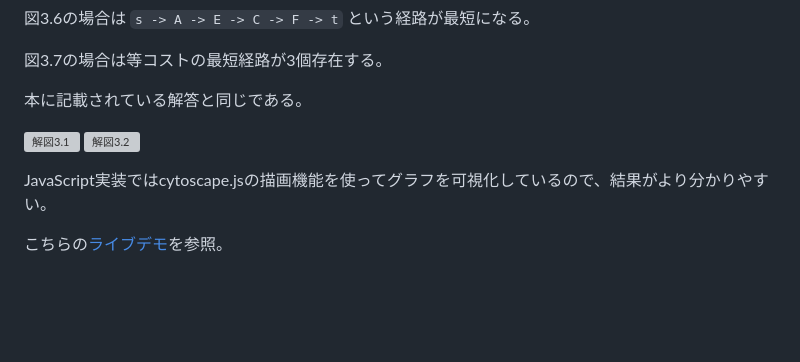
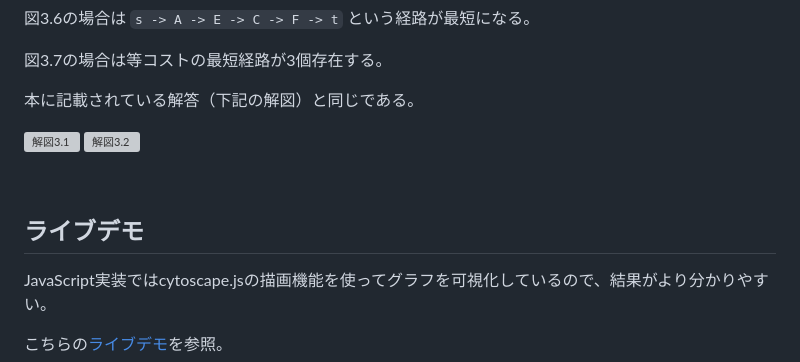
Before and after one commit to takamitsu-iida/dijkstra, a Markdown page: README.md, the part around the change. Rendered like a GitHub page; blank space fills up the shorter version; grey boxes are pictures that could not be loaded.

Commit message:
add comments

```diff
--- a/README.md
+++ b/README.md
@@ -20,10 +20,14 @@ $ bin/dijkstra.py
 
 図3.7の場合は等コストの最短経路が3個存在する。
 
-本に記載されている解答と同じである。
+本に記載されている解答（下記の解図）と同じである。
 
 ![解図3.1](https://takamitsu-iida.github.io/dijkstra/asset/answer-fig-3-1.JPG)
 ![解図3.2](https://takamitsu-iida.github.io/dijkstra/asset/answer-fig-3-2.JPG)
+
+<br>
+
+## ライブデモ
 
 JavaScript実装ではcytoscape.jsの描画機能を使ってグラフを可視化しているので、結果がより分かりやすい。
 
```
